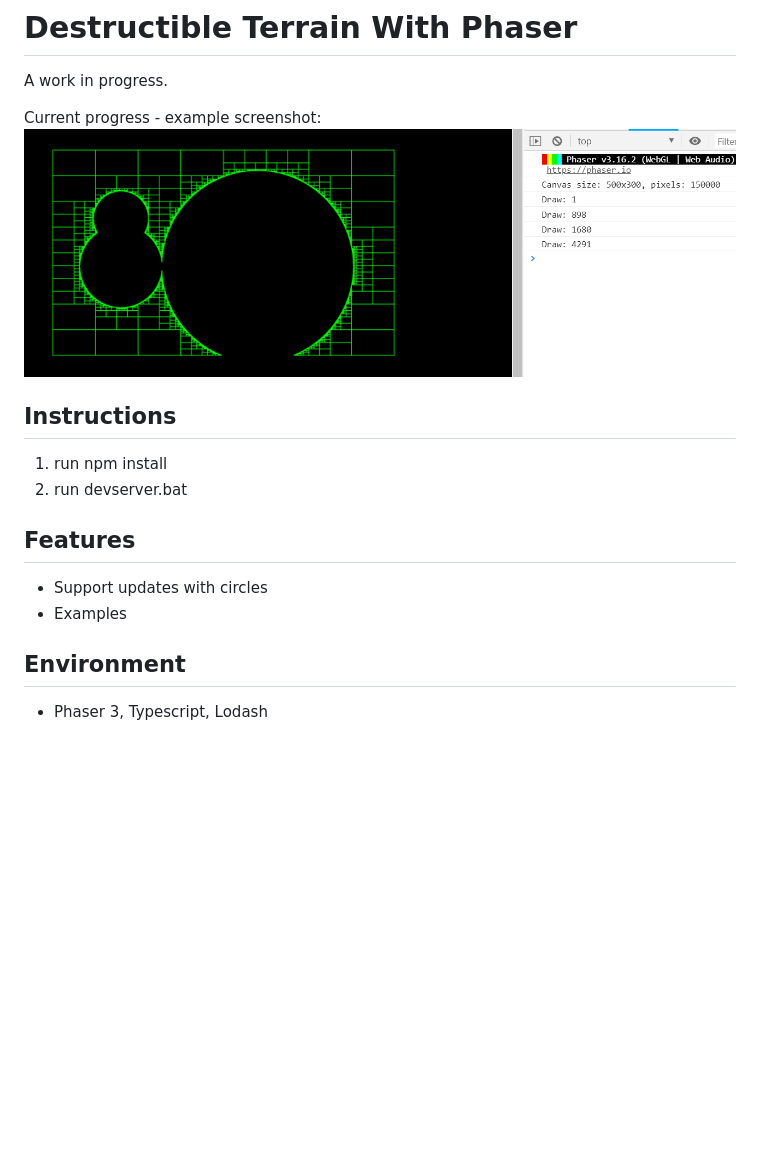
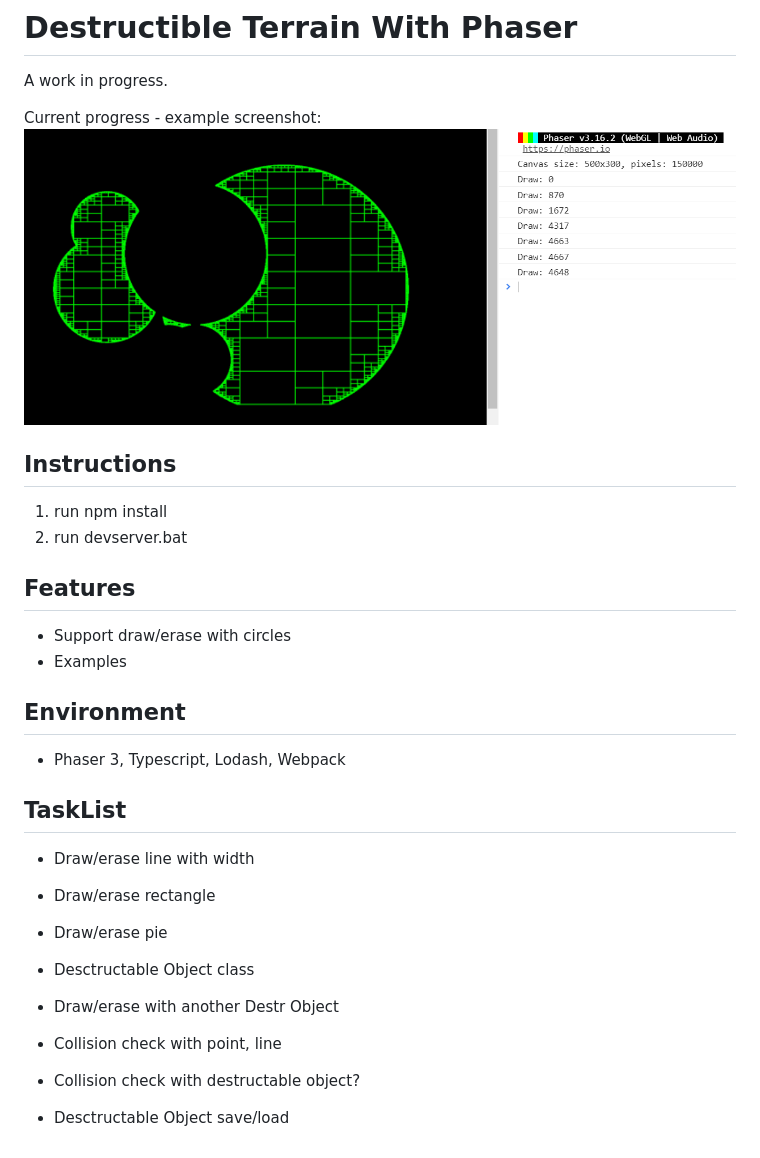
Before and after one commit to xjxxjx1017/Destructible-Terrain-With-Phaser, a Markdown page: README.md, the part around the change. Drawn GitHub-style; pictures changed too: assets/spec/2019-02-16.09-34-05.png (added); blank space fills up the shorter version.

Commit message:
Support draw/erase circles

```diff
--- a/README.md
+++ b/README.md
@@ -3,15 +3,28 @@
 A work in progress.
 
 Current progress - example screenshot:
-![Example](/assets/spec/2019-02-15.20-51-31.png "Example")
+![Example](/assets/spec/2019-02-16.09-34-05.png "Example")
 
 ## Instructions
 1. run npm install
 2. run devserver.bat
 
 ## Features
-* Support updates with circles
+* Support draw/erase with circles
 * Examples
 
 ## Environment
-* Phaser 3, Typescript, Lodash
+* Phaser 3, Typescript, Lodash, Webpack
+
+## TaskList
+* Draw/erase line with width
+* Draw/erase rectangle
+* Draw/erase pie
+
+* Desctructable Object class
+* Draw/erase with another Destr Object
+
+* Collision check with point, line
+* Collision check with destructable object?
+
+* Desctructable Object save/load
```
Also changed, not shown: 2 other files.
